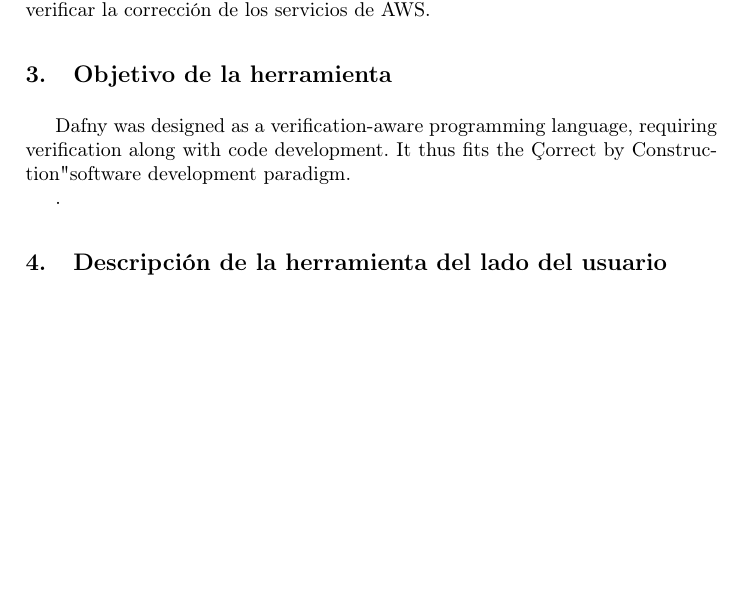
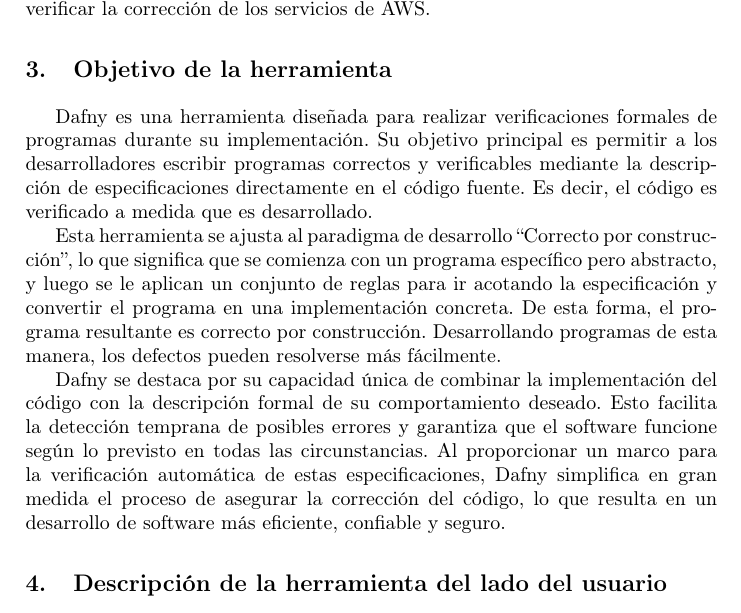
Before and after one commit to GonzaloGarciaZurlo/ing2, a LaTeX paper (informe.tex): part of page 2 of 7, cut so that both start at the same text, the shorter picture padded with empty space. Compiled offline with pdfLaTeX.

Commit message:
objetivo de la herramienta

```diff
--- a/informe.tex
+++ b/informe.tex
@@ -77,9 +77,20 @@
 Un ejemplo de esto es el uso de Dafny en Amazon Web Services (AWS) para verificar la corrección de los servicios de AWS.
 
 \section{Objetivo de la herramienta}
-Dafny was designed as a verification-aware programming language, requiring verification along with code development. It thus fits the "Correct by Construction" software development paradigm.
 
-.
+Dafny es una herramienta diseñada para realizar verificaciones formales de programas durante su implementación.
+Su objetivo principal es permitir a los desarrolladores escribir programas correctos y verificables mediante la descripción
+de especificaciones directamente en el código fuente. Es decir, el código es verificado a medida que es desarrollado.
+
+Esta herramienta se ajusta al paradigma de desarrollo ``Correcto por construcción'', lo que significa que se comienza
+con un programa específico pero abstracto, y luego se le aplican un conjunto de reglas para ir acotando la especificación
+y convertir el programa en una implementación concreta. De esta forma, el programa resultante es correcto por construcción.
+Desarrollando programas de esta manera, los defectos pueden resolverse más fácilmente.
+
+Dafny se destaca por su capacidad única de combinar la implementación del código con la descripción formal de su comportamiento
+deseado. Esto facilita la detección temprana de posibles errores y garantiza que el software funcione según lo previsto en todas
+las circunstancias. Al proporcionar un marco para la verificación automática de estas especificaciones, Dafny simplifica en gran
+medida el proceso de asegurar la corrección del código, lo que resulta en un desarrollo de software más eficiente, confiable y seguro.
 
 \section{Descripción de la herramienta del lado del usuario}
 Como cualquier otro lenguaje de programación más o menos moderno tiene un LSP (Language Server Protocol).
```
